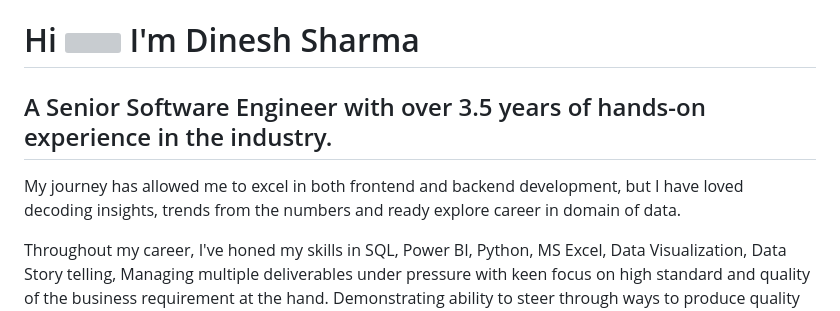
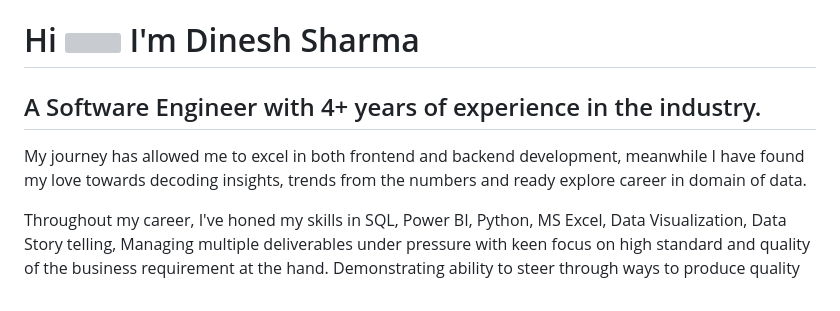
Before and after one commit to din-s/din-s, a Markdown page: README.md, the part around the change. Rendered like a GitHub page; grey boxes are pictures that could not be loaded.

Commit message:
update experience years

```diff
--- a/README.md
+++ b/README.md
@@ -1,8 +1,8 @@
 Hi ![](https://user-images.githubusercontent.com/18350557/176309783-0785949b-9127-417c-8b55-ab5a4333674e.gif) I'm Dinesh Sharma
 =====================================================================================================================================
-A Senior Software Engineer with over 3.5 years of hands-on experience in the industry.
+A Software Engineer with 4+ years of experience in the industry.
 ------------------------
-My journey has allowed me to excel in both frontend and backend development, but I have loved decoding insights, trends from the numbers and ready explore career in domain of data.
+My journey has allowed me to excel in both frontend and backend development, meanwhile I have found my love towards decoding insights, trends from the numbers and ready explore career in domain of data.
 
 Throughout my career, I've honed my skills in SQL, Power BI, Python, MS Excel, Data Visualization, Data Story telling, Managing multiple deliverables under pressure with keen focus on high standard and quality of the business requirement at the hand. Demonstrating ability to steer through ways to produce quality output despite ambiguity and project deadlines.
 
```
